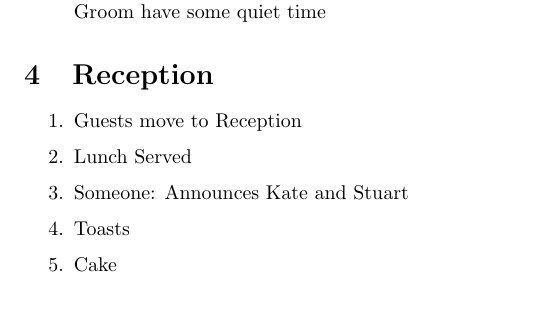
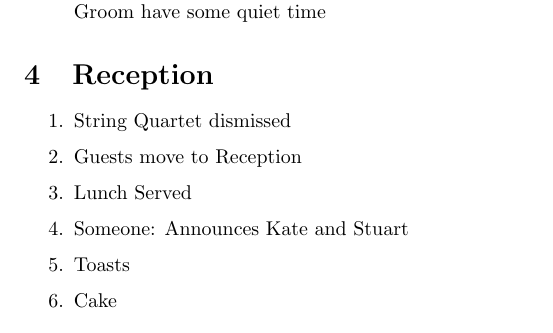
Before and after one commit to shterrett/WeddingCeremony, a LaTeX document (ceremony.tex): part of page 6 of 6, cut so that both start at the same text. Compiled offline with pdfLaTeX.

Commit message:
Final final version

```diff
--- a/ceremony.tex
+++ b/ceremony.tex
@@ -167,6 +167,7 @@ I, Kate, take you, Stuart, to be my husband. To have and to hold, for richer and
 
   \section{Reception}
     \begin{enumerate}
+      \item String Quartet dismissed
       \item Guests move to Reception
       \item Lunch Served
       \item Someone: Announces Kate and Stuart
```
